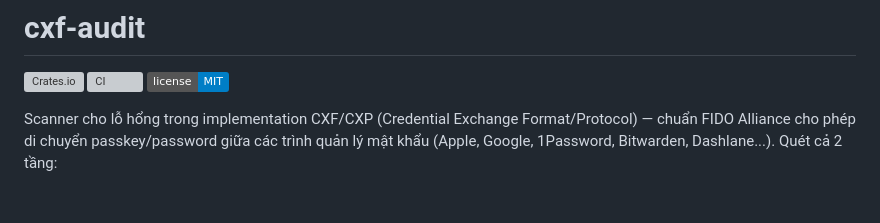
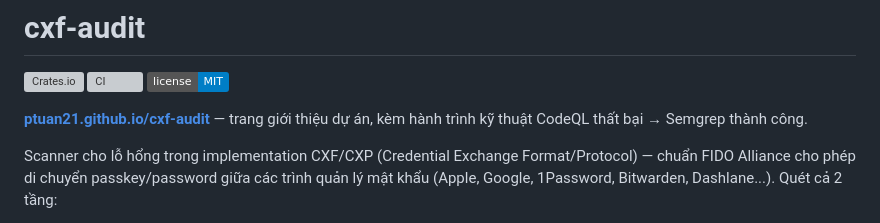
Before and after one commit to ptuan21/cxf-audit, a Markdown page: README.md, the part around the change. Rendered like a GitHub page; badges without logos; blank space fills up the shorter version; grey boxes are pictures that could not be loaded.

Commit message:
Thêm link trang web vào README

```diff
--- a/README.md
+++ b/README.md
@@ -3,6 +3,9 @@
 [![Crates.io](https://img.shields.io/crates/v/cxf-audit.svg)](https://crates.io/crates/cxf-audit)
 [![CI](https://github.com/ptuan21/cxf-audit/actions/workflows/ci.yml/badge.svg)](https://github.com/ptuan21/cxf-audit/actions/workflows/ci.yml)
 [![License: MIT](https://img.shields.io/badge/license-MIT-blue.svg)](LICENSE)
+
+**[ptuan21.github.io/cxf-audit](https://ptuan21.github.io/cxf-audit/)** — trang
+giới thiệu dự án, kèm hành trình kỹ thuật CodeQL thất bại → Semgrep thành công.
 
 Scanner cho lỗ hổng trong implementation CXF/CXP (Credential Exchange
 Format/Protocol) — chuẩn FIDO Alliance cho phép di chuyển passkey/password
```
